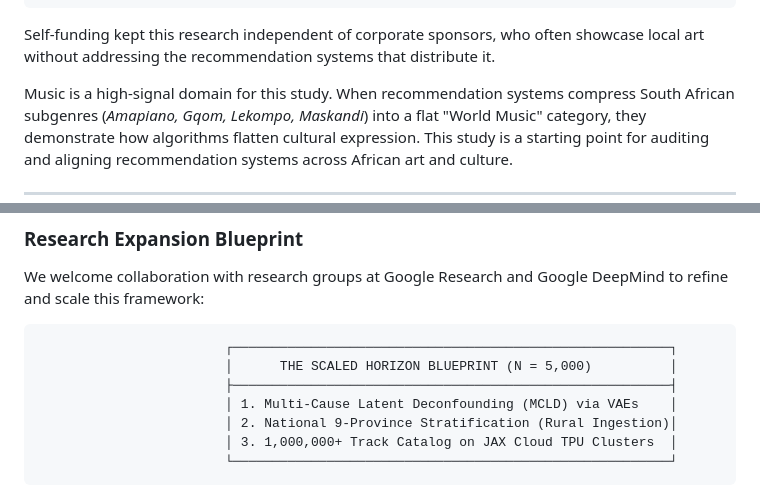
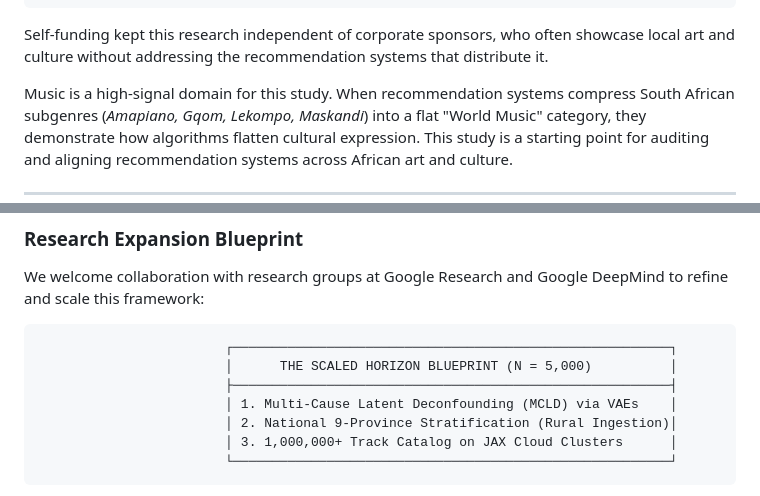
Before and after one commit to baddest-cmd/for-the-kulture, a Markdown page: README.md, 2 parts joined by grey strips. Rendered like a GitHub page.

Commit message:
Minor text edits to documentation

````diff
--- a/README.md
+++ b/README.md
@@ -84,7 +84,7 @@ This pilot raised more questions than it answered. The interaction between platf
                    └────────────────────────────────────────────────────────┘
 ```
 
-Self-funding kept this research independent of corporate sponsors, who often showcase local art without addressing the recommendation systems that distribute it.
+Self-funding kept this research independent of corporate sponsors, who often showcase local art and culture without addressing the recommendation systems that distribute it.
 
 Music is a high-signal domain for this study. When recommendation systems compress South African subgenres (*Amapiano, Gqom, Lekompo, Maskandi*) into a flat "World Music" category, they demonstrate how algorithms flatten cultural expression.
 This study is a starting point for auditing and aligning recommendation systems across African art and culture.
@@ -264,7 +264,7 @@ We welcome collaboration with research groups at Google Research and Google Deep
                         ├────────────────────────────────────────────────────────┤
                         │ 1. Multi-Cause Latent Deconfounding (MCLD) via VAEs    │
                         │ 2. National 9-Province Stratification (Rural Ingestion)│
-                        │ 3. 1,000,000+ Track Catalog on JAX Cloud TPU Clusters  │
+                        │ 3. 1,000,000+ Track Catalog on JAX Cloud Clusters      │
                         └────────────────────────────────────────────────────────┘
 ```
 
````
